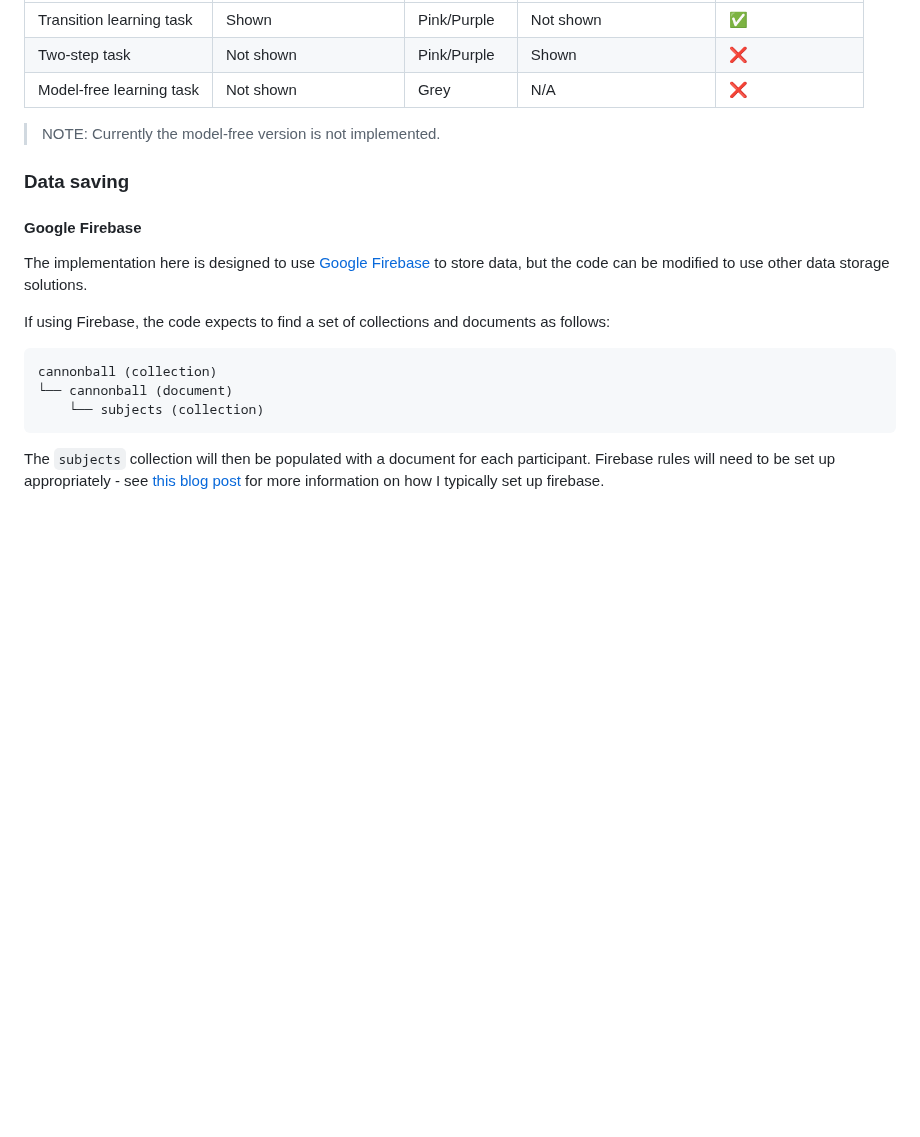
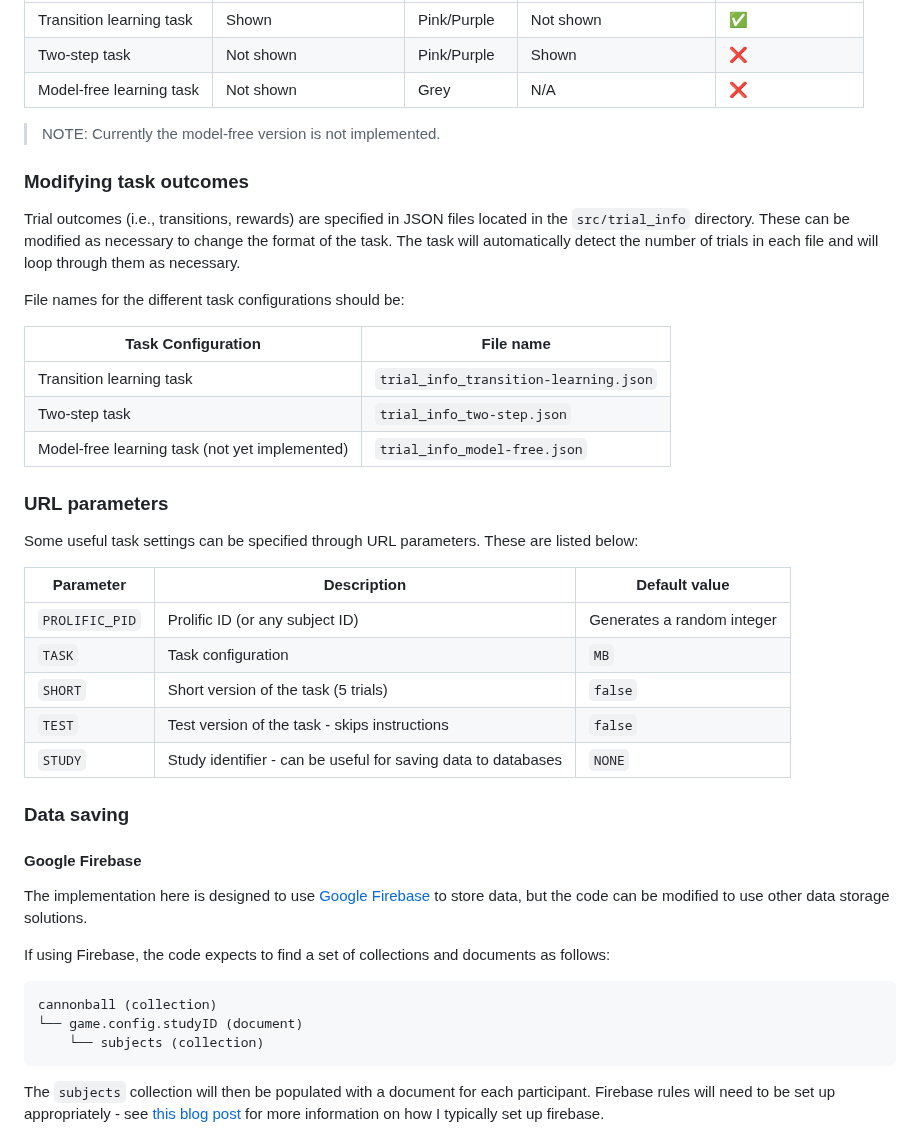
Before and after one commit to thomas211738/Cannonball_MF, a Markdown page: README.md, the part around the change. Drawn GitHub-style; blank space fills up the shorter version.

````diff
--- a/README.md
+++ b/README.md
@@ -44,6 +44,30 @@ The different configurations change the task format as follows:
 
 >NOTE: Currently the model-free version is not implemented.
 
+### Modifying task outcomes
+
+Trial outcomes (i.e., transitions, rewards) are specified in JSON files located in the `src/trial_info` directory. These can be modified as necessary to change the format of the task. The task will automatically detect the number of trials in each file and will loop through them as necessary.
+
+File names for the different task configurations should be:
+
+| Task Configuration | File name |
+|--------------------|-----------|
+| Transition learning task | `trial_info_transition-learning.json` |
+| Two-step task | `trial_info_two-step.json` |
+| Model-free learning task (not yet implemented) | `trial_info_model-free.json` |
+
+### URL parameters
+
+Some useful task settings can be specified through URL parameters. These are listed below:
+
+| Parameter | Description | Default value |
+|-----------|-------------|---------------|
+| `PROLIFIC_PID` | Prolific ID (or any subject ID) | Generates a random integer |
+| `TASK` | Task configuration | `MB` |
+| `SHORT` | Short version of the task (5 trials) | `false` |
+| `TEST` | Test version of the task - skips instructions | `false` |
+| `STUDY` | Study identifier - can be useful for saving data to databases | `NONE` |
+
 ### Data saving
 
 #### Google Firebase
@@ -54,7 +78,7 @@ If using Firebase, the code expects to find a set of collections and documents a
 
 ```
 cannonball (collection)
-└── cannonball (document)
+└── game.config.studyID (document)
     └── subjects (collection)
 ```
 
````
